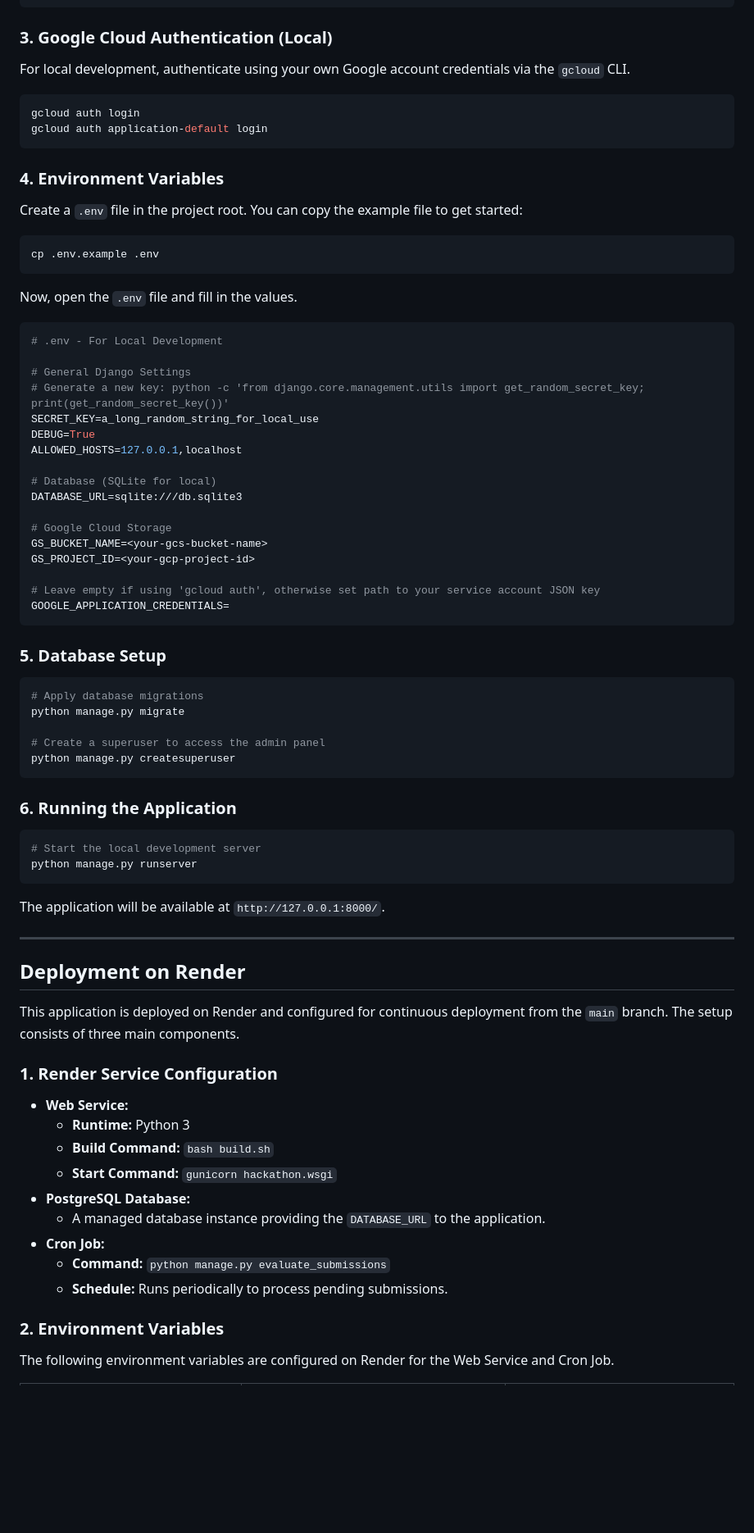
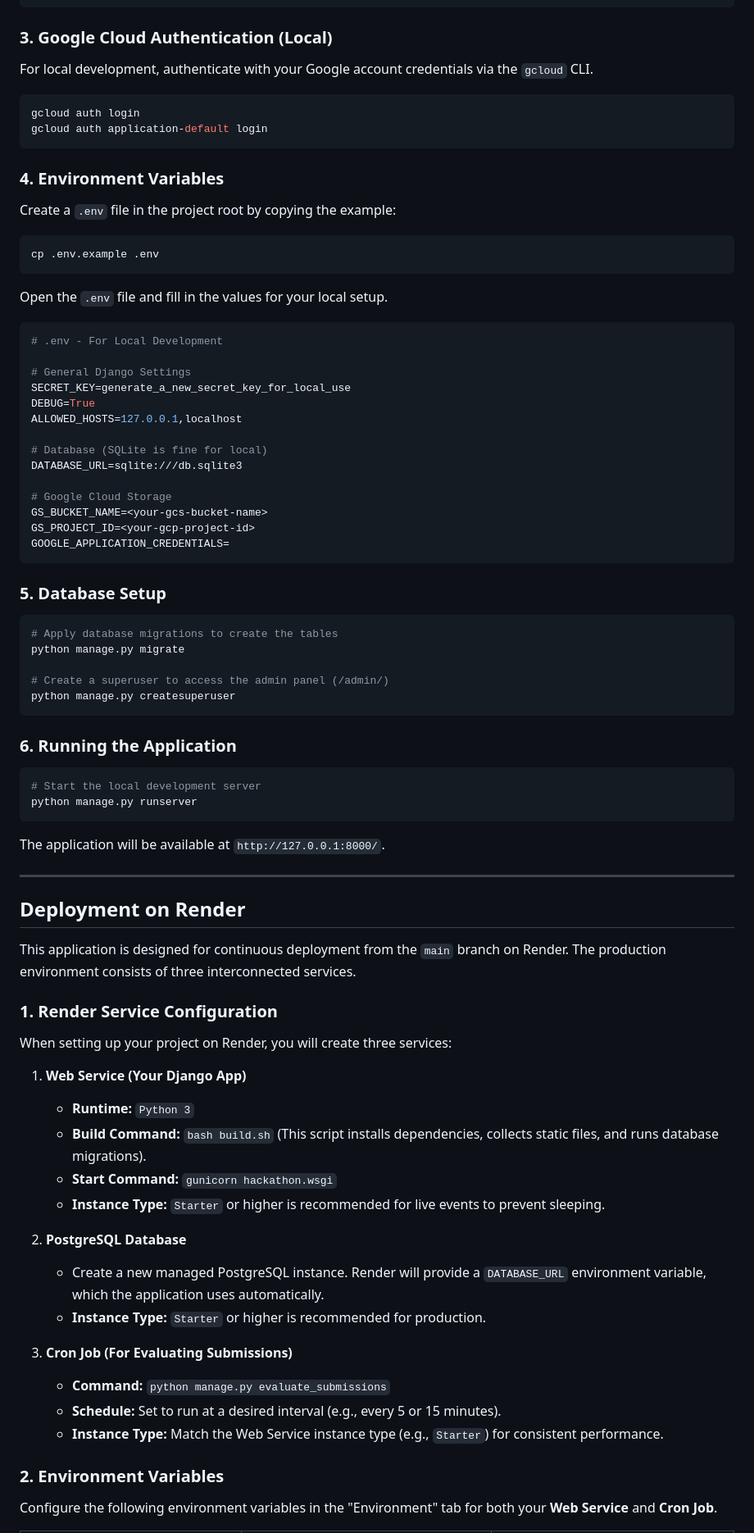
Before and after one commit to UmbertoJr-BKW/EDH-website, a Markdown page: README.md, the part around the change printed below. Shown: that part at 82% size. Rendered like a GitHub page; blank space fills up the shorter version.

````diff
--- a/README.md
+++ b/README.md
@@ -89,7 +92,7 @@ pip install -r requirements.txt
 
 ### 3. Google Cloud Authentication (Local)
 
-For local development, authenticate using your own Google account credentials via the `gcloud` CLI.
+For local development, authenticate with your Google account credentials via the `gcloud` CLI.
 
 ```bash
 gcloud auth login
@@ -98,41 +101,38 @@ gcloud auth application-default login
 
 ### 4. Environment Variables
 
-Create a `.env` file in the project root. You can copy the example file to get started:
+Create a `.env` file in the project root by copying the example:
 
 ```bash
 cp .env.example .env
 ```
 
-Now, open the `.env` file and fill in the values.
+Open the `.env` file and fill in the values for your local setup.
 
 ```ini
 # .env - For Local Development
 
 # General Django Settings
-# Generate a new key: python -c 'from django.core.management.utils import get_random_secret_key; print(get_random_secret_key())'
-SECRET_KEY=a_long_random_string_for_local_use
+SECRET_KEY=generate_a_new_secret_key_for_local_use
 DEBUG=True
 ALLOWED_HOSTS=127.0.0.1,localhost
 
-# Database (SQLite for local)
+# Database (SQLite is fine for local)
 DATABASE_URL=sqlite:///db.sqlite3
 
 # Google Cloud Storage
 GS_BUCKET_NAME=<your-gcs-bucket-name>
 GS_PROJECT_ID=<your-gcp-project-id>
-
-# Leave empty if using 'gcloud auth', otherwise set path to your service account JSON key
 GOOGLE_APPLICATION_CREDENTIALS=
 ```
 
 ### 5. Database Setup
 
 ```bash
-# Apply database migrations
+# Apply database migrations to create the tables
 python manage.py migrate
 
-# Create a superuser to access the admin panel
+# Create a superuser to access the admin panel (/admin/)
 python manage.py createsuperuser
 ```
 
@@ -149,21 +149,28 @@ The application will be available at `http://127.0.0.1:8000/`.
 
 ## Deployment on Render
 
-This application is deployed on Render and configured for continuous deployment from the `main` branch. The setup consists of three main components.
+This application is designed for continuous deployment from the `main` branch on Render. The production environment consists of three interconnected services.
 
 ### 1. Render Service Configuration
 
--   **Web Service:**
-    -   **Runtime:** Python 3
-    -   **Build Command:** `bash build.sh`
+When setting up your project on Render, you will create three services:
+
+1.  **Web Service (Your Django App)**
+    -   **Runtime:** `Python 3`
+    -   **Build Command:** `bash build.sh` (This script installs dependencies, collects static files, and runs database migrations).
     -   **Start Command:** `gunicorn hackathon.wsgi`
--   **PostgreSQL Database:**
-    -   A managed database instance providing the `DATABASE_URL` to the application.
--   **Cron Job:**
+    -   **Instance Type:** `Starter` or higher is recommended for live events to prevent sleeping.
+
+2.  **PostgreSQL Database**
+    -   Create a new managed PostgreSQL instance. Render will provide a `DATABASE_URL` environment variable, which the application uses automatically.
+    -   **Instance Type:** `Starter` or higher is recommended for production.
+
+3.  **Cron Job (For Evaluating Submissions)**
     -   **Command:** `python manage.py evaluate_submissions`
-    -   **Schedule:** Runs periodically to process pending submissions.
+    -   **Schedule:** Set to run at a desired interval (e.g., every 5 or 15 minutes).
+    -   **Instance Type:** Match the Web Service instance type (e.g., `Starter`) for consistent performance.
 
 ### 2. Environment Variables
 
-The following environment variables are configured on Render for the Web Service and Cron Job.
+Configure the following environment variables in the "Environment" tab for both your **Web Service** and **Cron Job**.
 
````
Also changed, not shown: other parts of README.md (+67 -55 lines).
